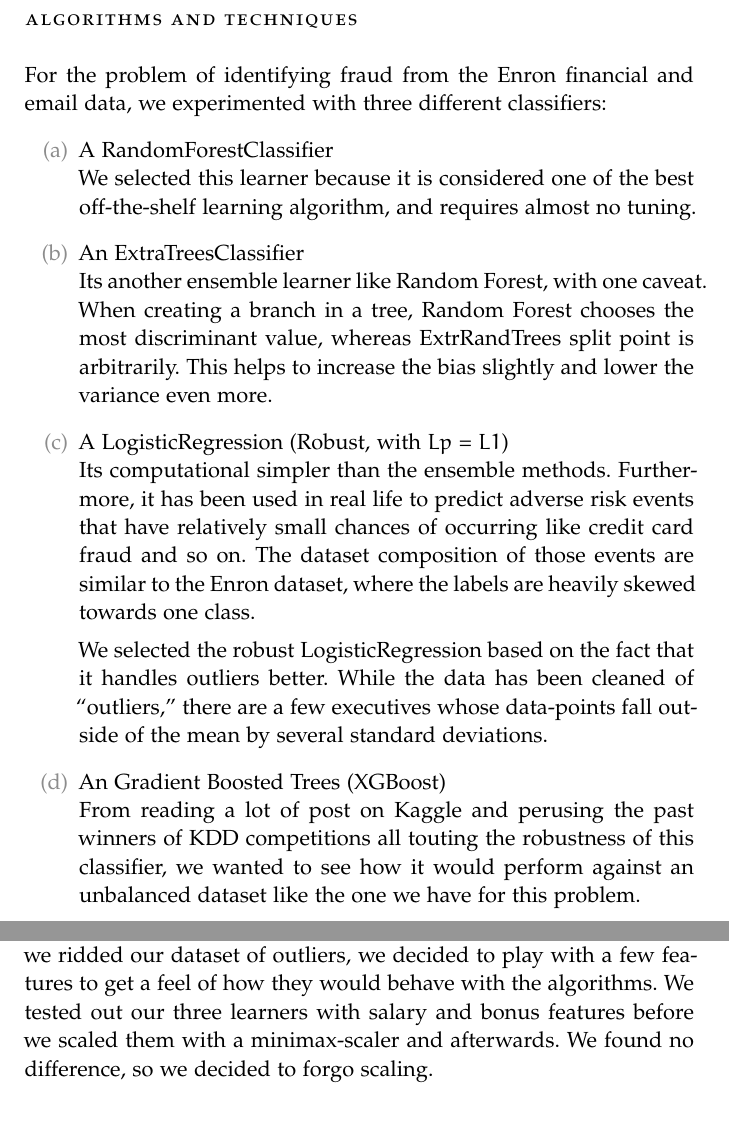
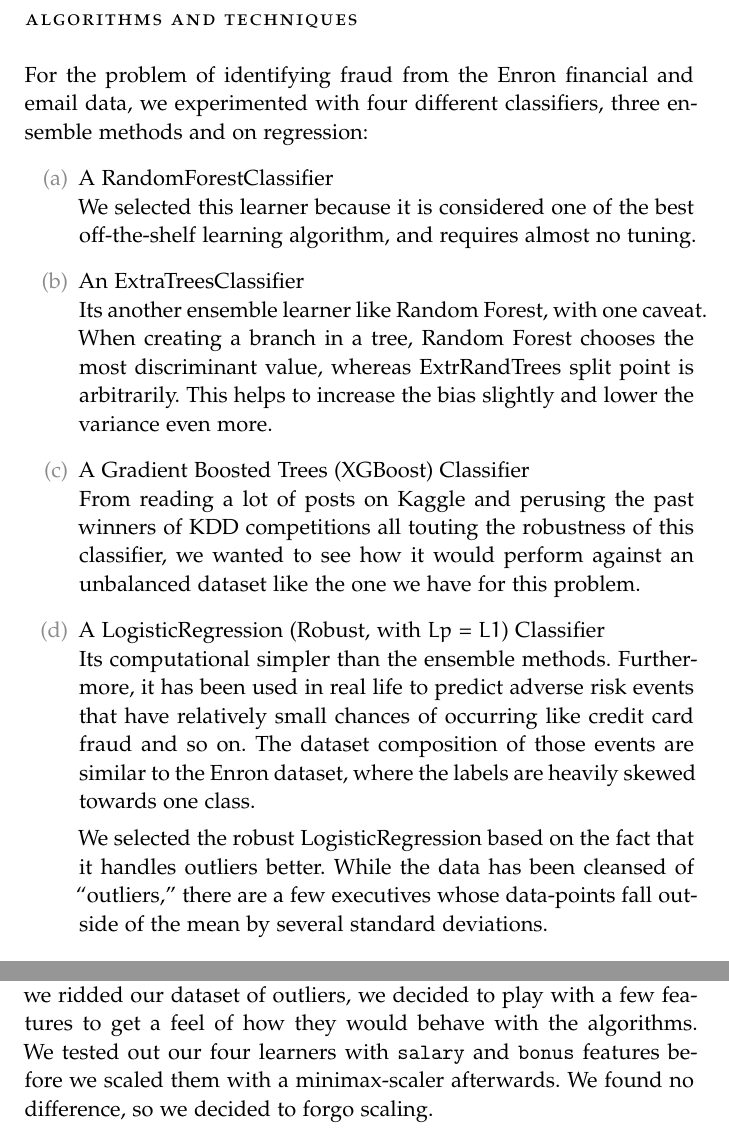
Before and after one commit to omoju/identifyFraudFromEnronEmail, a LaTeX thesis (report/identifyFraudFromEnronEmail_Analysis.tex): two parts of pages 10 and 12 of 19, joined at a grey line, cut so that both start at the same text. Compiled offline with pdfLaTeX; a missing font is replaced by an installed copy or a similar font; an older LaTeX class or package is replaced by its successor.

Commit message:
docs: update

```diff
--- a/report/identifyFraudFromEnronEmail_Analysis.tex
+++ b/report/identifyFraudFromEnronEmail_Analysis.tex
@@ -337,18 +337,19 @@
 \clearpage
 \section*{Algorithms and Techniques}
 
-For the problem of identifying fraud from the Enron financial and email data, we experimented with three different classifiers:
+For the problem of identifying fraud from the Enron financial and email data, we experimented with four different classifiers, three ensemble methods and on regression:
 \begin{enumerate}%
 \item A RandomForestClassifier\\
 We selected this learner because it is considered one of the best off-the-shelf learning algorithm, and requires almost no tuning.
 \item An ExtraTreesClassifier\\
  Its another ensemble learner like Random Forest, with one caveat. When creating a branch in a tree, Random Forest chooses the most discriminant value, whereas ExtrRandTrees split point is arbitrarily. This helps to increase the bias slightly and lower the variance even more.
-\item A LogisticRegression (Robust, with $Lp$ = $L1$) \\
+\item A Gradient Boosted Trees (XGBoost) Classifier\\
+From reading a lot of posts on Kaggle and perusing the past winners of KDD competitions all touting the robustness of this classifier, we wanted to see how it would perform against an unbalanced dataset like the one we have for this problem.
+
+\item A LogisticRegression (Robust, with $Lp$ = $L1$) Classifier\\
 Its computational simpler than the ensemble methods. Furthermore, it has been used in real life to predict adverse risk events that have relatively small chances of occurring like credit card fraud and so on. The dataset composition of those events are similar to the Enron dataset, where the labels are heavily skewed towards one class.
 
-We selected the robust LogisticRegression based on the fact that it handles outliers better. While the data has been cleaned of ``outliers,'' there are a few executives whose data-points fall outside of the mean by several standard deviations.
-\item An Gradient Boosted Trees (XGBoost)\\
-From reading a lot of post on Kaggle and perusing the past winners of KDD competitions all touting the robustness of this classifier, we wanted to see how it would perform against an unbalanced dataset like the one we have for this problem.
+We selected the robust LogisticRegression based on the fact that it handles outliers better. While the data has been cleansed of ``outliers,'' there are a few executives whose data-points fall outside of the mean by several standard deviations.
 
 \end{enumerate}
 
@@ -365,7 +366,7 @@
 \chapter*{Identify Fraud From Enron Data: Methodology}
 
 \section*{Data Preprocessing}
-Significant data preprocessing wasn't necessary for this problem. Once we ridded our dataset of outliers, we decided to play with a few features to get a feel of how they would behave with the algorithms. We tested out our three learners with salary and bonus features before we scaled them with a minimax-scaler and afterwards. We found no difference, so we decided to forgo scaling.
+Significant data preprocessing wasn't necessary for this problem. Once we ridded our dataset of outliers, we decided to play with a few features to get a feel of how they would behave with the algorithms. We tested out our four learners with \texttt{salary} and \texttt{bonus} features before we scaled them with a minimax-scaler afterwards. We found no difference, so we decided to forgo scaling.
 
 \section*{Feature Engineering}
 We suspected that there was interdependence of features so we engineered a feature, the ``fraction of emails to and from poi.'' We figured this metric could give us another window into discriminating the data.
```
Also changed, not shown: report/identifyFraudFromEnronEmail_Analysis.pdf, report/identifyFraudFromEnronEmail_Analysis.tex (9 more changed lines), 1 other file.
